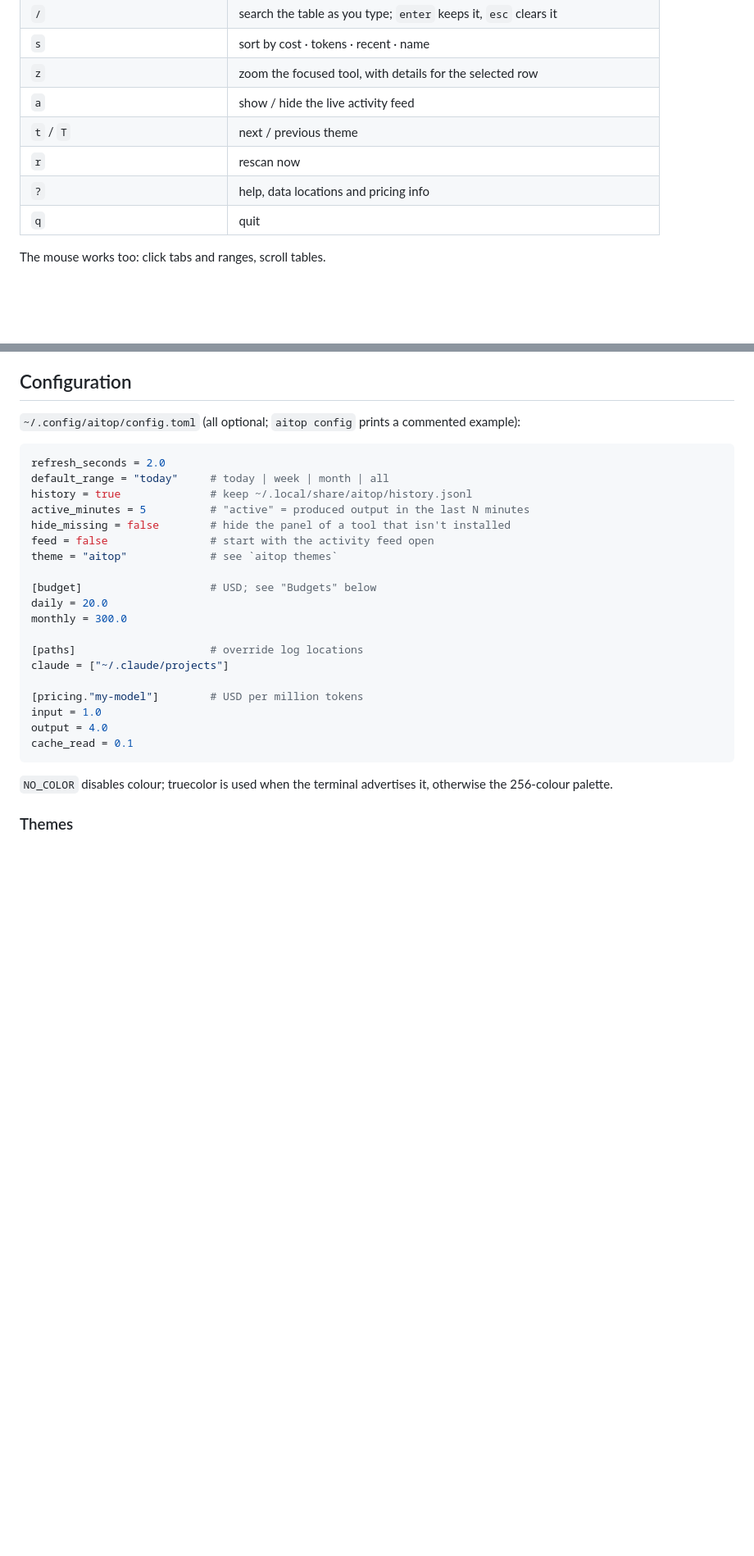
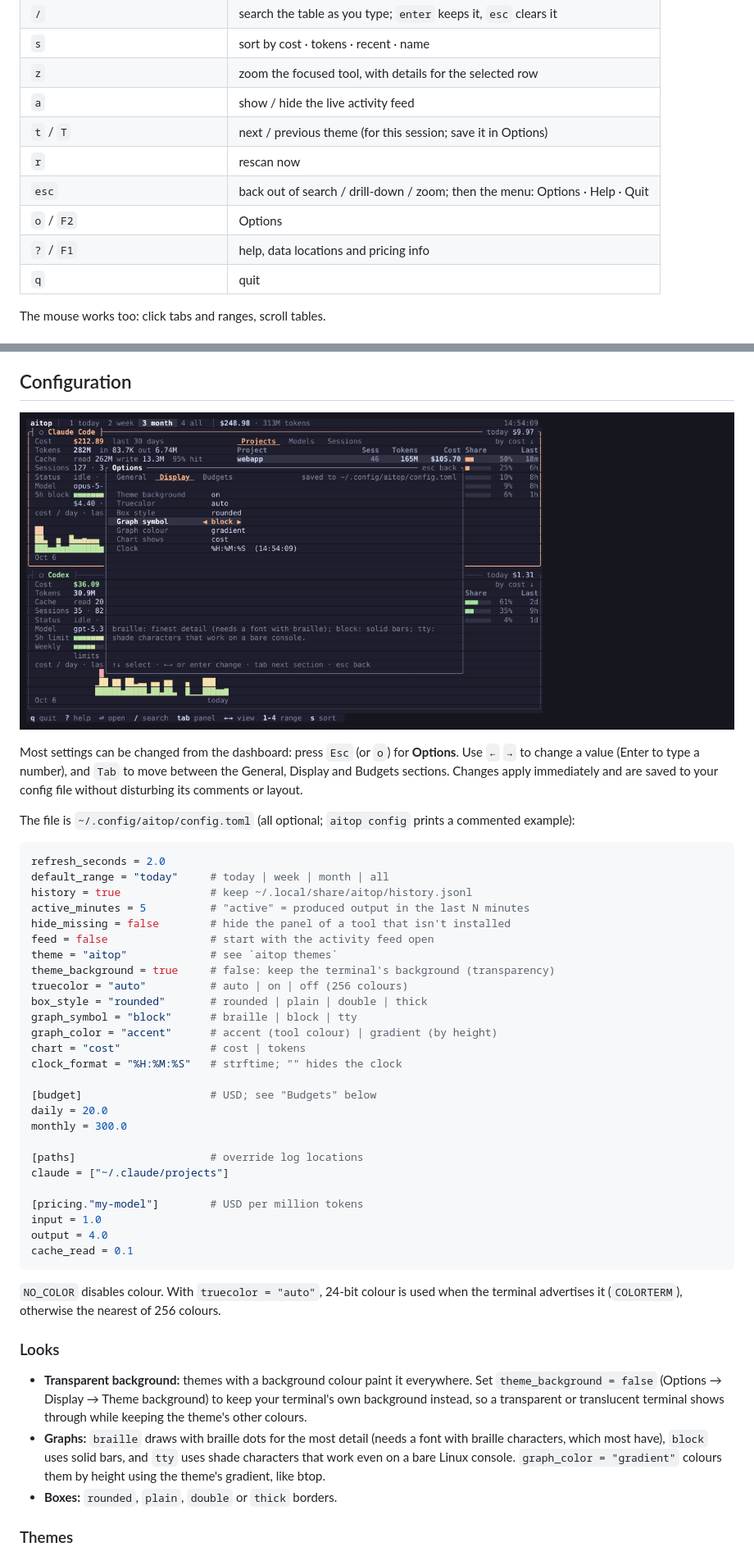
Before and after one commit to Zollicoff/aitop, a Markdown page: README.md, 2 parts joined by grey strips. Shown at 82% size. GitHub-like rendering; pictures changed too: docs/options.png (added); blank space fills up the shorter version.

Commit message:
Docs for the Options menu and look settings; indent wrapped option help
Co-Authored-By: Claude Opus 5.5 <noreply@anthropic.com>
Claude-Session: https://claude.ai/code/session_01KMuG7tHaahQcaPNTZD4zhV

````diff
--- a/README.md
+++ b/README.md
@@ -69,9 +70,11 @@ aitop config > ~/.config/aitop/config.toml   # start a config file
 | `s` | sort by cost · tokens · recent · name |
 | `z` | zoom the focused tool, with details for the selected row |
 | `a` | show / hide the live activity feed |
-| `t` / `T` | next / previous theme |
+| `t` / `T` | next / previous theme (for this session; save it in Options) |
 | `r` | rescan now |
-| `?` | help, data locations and pricing info |
+| `esc` | back out of search / drill-down / zoom; then the menu: Options · Help · Quit |
+| `o` / `F2` | Options |
+| `?` / `F1` | help, data locations and pricing info |
 | `q` | quit |
 
 The mouse works too: click tabs and ranges, scroll tables.
@@ -105,7 +108,11 @@ cost = input × input_price + output × output_price
 
 ## Configuration
 
-`~/.config/aitop/config.toml` (all optional; `aitop config` prints a commented example):
+![Options](docs/options.png)
+
+Most settings can be changed from the dashboard: press `Esc` (or `o`) for **Options**. Use `←` `→` to change a value (Enter to type a number), and `Tab` to move between the General, Display and Budgets sections. Changes apply immediately and are saved to your config file without disturbing its comments or layout.
+
+The file is `~/.config/aitop/config.toml` (all optional; `aitop config` prints a commented example):
 
 ```toml
 refresh_seconds = 2.0
@@ -115,6 +122,13 @@ active_minutes = 5          # "active" = produced output in the last N minutes
 hide_missing = false        # hide the panel of a tool that isn't installed
 feed = false                # start with the activity feed open
 theme = "aitop"             # see `aitop themes`
+theme_background = true     # false: keep the terminal's background (transparency)
+truecolor = "auto"          # auto | on | off (256 colours)
+box_style = "rounded"       # rounded | plain | double | thick
+graph_symbol = "block"      # braille | block | tty
+graph_color = "accent"      # accent (tool colour) | gradient (by height)
+chart = "cost"              # cost | tokens
+clock_format = "%H:%M:%S"   # strftime; "" hides the clock
 
 [budget]                    # USD; see "Budgets" below
 daily = 20.0
@@ -129,7 +143,13 @@ output = 4.0
 cache_read = 0.1
 ```
 
-`NO_COLOR` disables colour; truecolor is used when the terminal advertises it, otherwise the 256-colour palette.
+`NO_COLOR` disables colour. With `truecolor = "auto"`, 24-bit colour is used when the terminal advertises it (`COLORTERM`), otherwise the nearest of 256 colours.
+
+### Looks
+
+- **Transparent background:** themes with a background colour paint it everywhere. Set `theme_background = false` (Options → Display → Theme background) to keep your terminal's own background instead, so a transparent or translucent terminal shows through while keeping the theme's other colours.
+- **Graphs:** `braille` draws with braille dots for the most detail (needs a font with braille characters, which most have), `block` uses solid bars, and `tty` uses shade characters that work even on a bare Linux console. `graph_color = "gradient"` colours them by height using the theme's gradient, like btop.
+- **Boxes:** `rounded`, `plain`, `double` or `thick` borders.
 
 ### Themes
 
````
Also changed, not shown: other parts of README.md (+6 -3 lines), CHANGELOG.md (+9 -1 lines), 1 other file.
